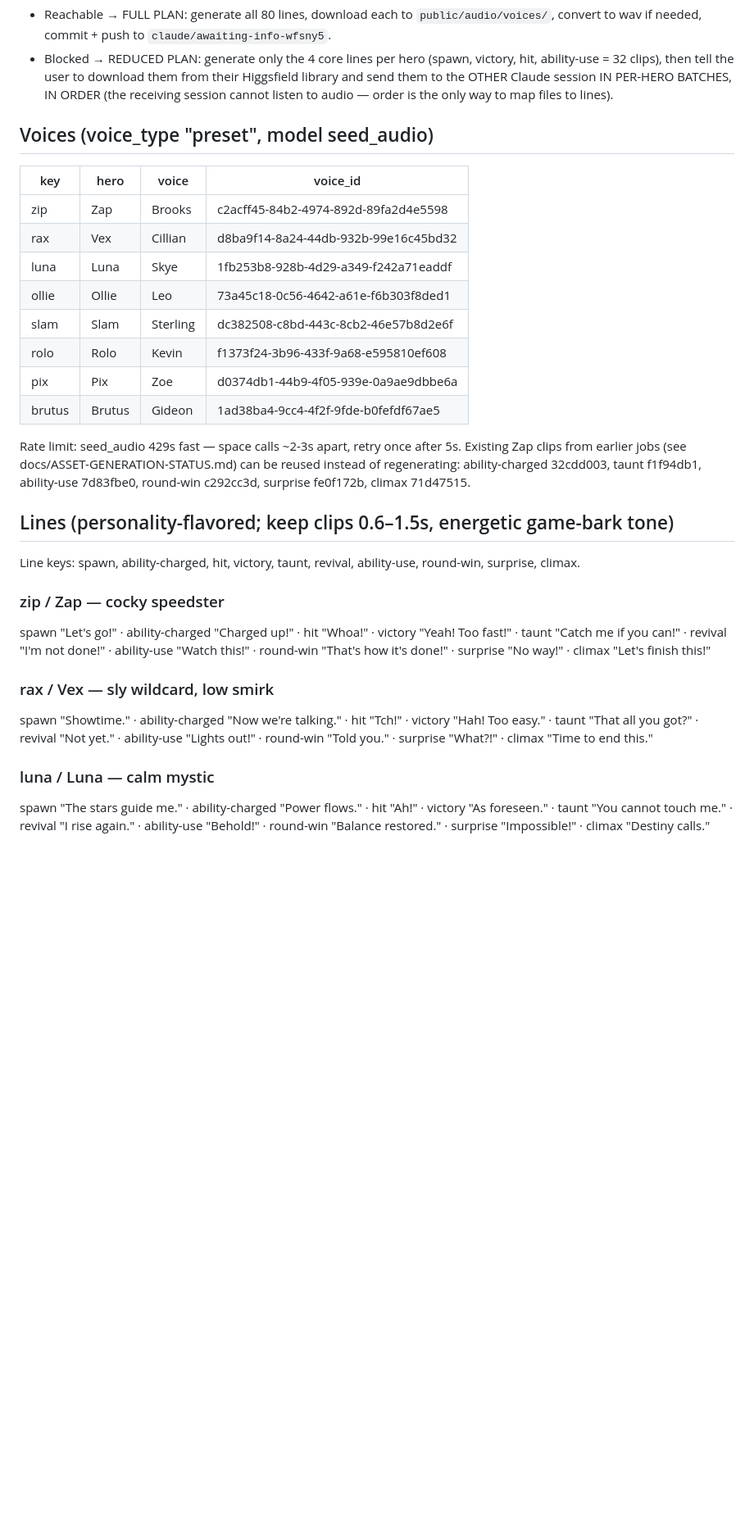
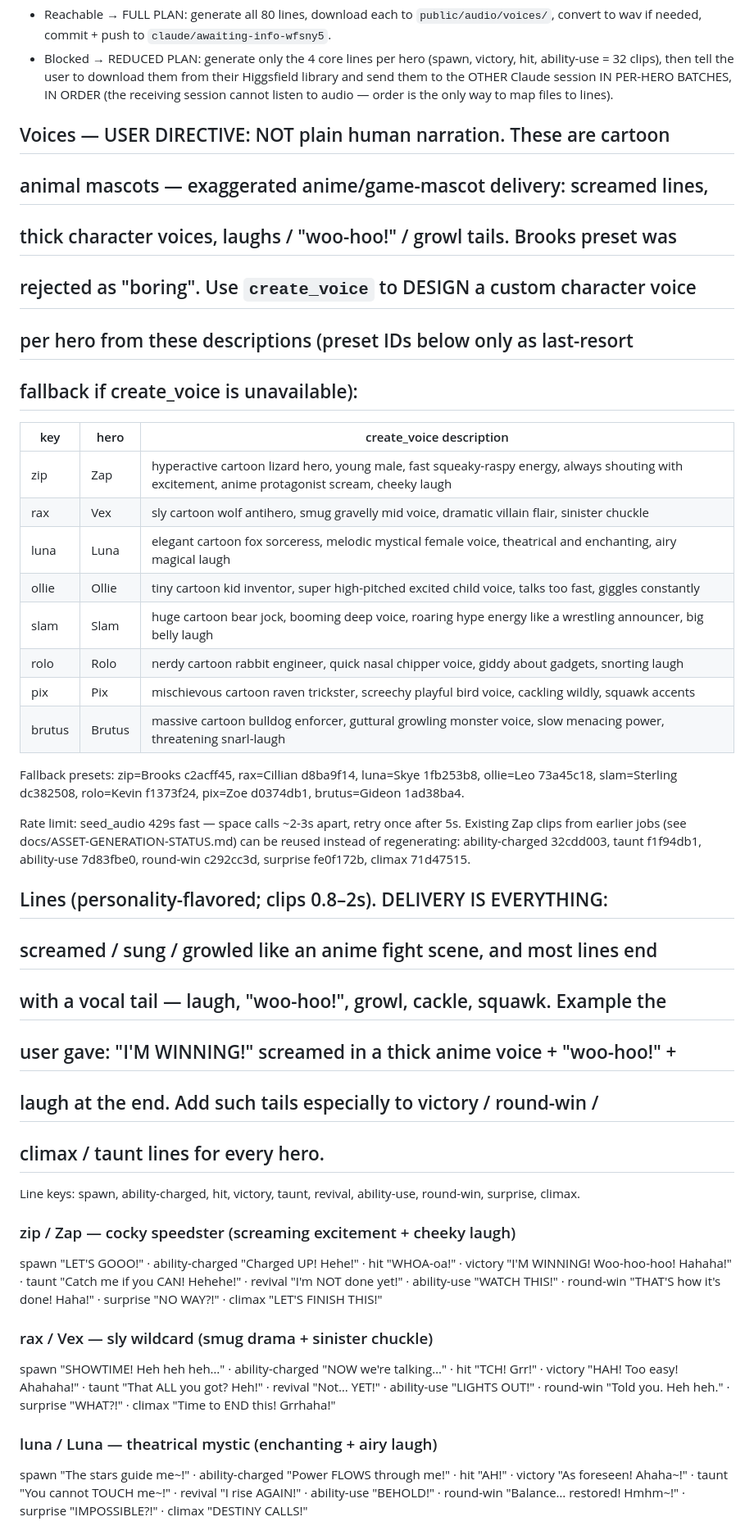
Before and after one commit to msalfahad/Game, a Markdown page: docs/VOICE-BATCH-RUNBOOK.md, the part around one of its changes. Shown at 82% size. GitHub-like rendering; blank space fills up the shorter version.

```diff
--- a/docs/VOICE-BATCH-RUNBOOK.md
+++ b/docs/VOICE-BATCH-RUNBOOK.md
@@ -16,17 +16,27 @@ back to synth SFX automatically, so partial delivery is safe.
   Claude session IN PER-HERO BATCHES, IN ORDER (the receiving session cannot
   listen to audio — order is the only way to map files to lines).
 
-## Voices (voice_type "preset", model seed_audio)
-| key | hero | voice | voice_id |
-|---|---|---|---|
-| zip | Zap | Brooks | c2acff45-84b2-4974-892d-89fa2d4e5598 |
-| rax | Vex | Cillian | d8ba9f14-8a24-44db-932b-99e16c45bd32 |
-| luna | Luna | Skye | 1fb253b8-928b-4d29-a349-f242a71eaddf |
-| ollie | Ollie | Leo | 73a45c18-0c56-4642-a61e-f6b303f8ded1 |
-| slam | Slam | Sterling | dc382508-c8bd-443c-8cb2-46e57b8d2e6f |
-| rolo | Rolo | Kevin | f1373f24-3b96-433f-9a68-e595810ef608 |
-| pix | Pix | Zoe | d0374db1-44b9-4f05-939e-0a9ae9dbbe6a |
-| brutus | Brutus | Gideon | 1ad38ba4-9cc4-4f2f-9fde-b0fefdf67ae5 |
+## Voices — USER DIRECTIVE: NOT plain human narration. These are cartoon
+## animal mascots — exaggerated anime/game-mascot delivery: screamed lines,
+## thick character voices, laughs / "woo-hoo!" / growl tails. Brooks preset was
+## rejected as "boring". Use `create_voice` to DESIGN a custom character voice
+## per hero from these descriptions (preset IDs below only as last-resort
+## fallback if create_voice is unavailable):
+
+| key | hero | create_voice description |
+|---|---|---|
+| zip | Zap | hyperactive cartoon lizard hero, young male, fast squeaky-raspy energy, always shouting with excitement, anime protagonist scream, cheeky laugh |
+| rax | Vex | sly cartoon wolf antihero, smug gravelly mid voice, dramatic villain flair, sinister chuckle |
+| luna | Luna | elegant cartoon fox sorceress, melodic mystical female voice, theatrical and enchanting, airy magical laugh |
+| ollie | Ollie | tiny cartoon kid inventor, super high-pitched excited child voice, talks too fast, giggles constantly |
+| slam | Slam | huge cartoon bear jock, booming deep voice, roaring hype energy like a wrestling announcer, big belly laugh |
+| rolo | Rolo | nerdy cartoon rabbit engineer, quick nasal chipper voice, giddy about gadgets, snorting laugh |
+| pix | Pix | mischievous cartoon raven trickster, screechy playful bird voice, cackling wildly, squawk accents |
+| brutus | Brutus | massive cartoon bulldog enforcer, guttural growling monster voice, slow menacing power, threatening snarl-laugh |
+
+Fallback presets: zip=Brooks c2acff45, rax=Cillian d8ba9f14, luna=Skye
+1fb253b8, ollie=Leo 73a45c18, slam=Sterling dc382508, rolo=Kevin f1373f24,
+pix=Zoe d0374db1, brutus=Gideon 1ad38ba4.
 
 Rate limit: seed_audio 429s fast — space calls ~2-3s apart, retry once after 5s.
 Existing Zap clips from earlier jobs (see docs/ASSET-GENERATION-STATUS.md)
@@ -34,25 +44,31 @@ can be reused instead of regenerating: ability-charged 32cdd003, taunt
 f1f94db1, ability-use 7d83fbe0, round-win c292cc3d, surprise fe0f172b,
 climax 71d47515.
 
-## Lines (personality-flavored; keep clips 0.6–1.5s, energetic game-bark tone)
+## Lines (personality-flavored; clips 0.8–2s). DELIVERY IS EVERYTHING:
+## screamed / sung / growled like an anime fight scene, and most lines end
+## with a vocal tail — laugh, "woo-hoo!", growl, cackle, squawk. Example the
+## user gave: "I'M WINNING!" screamed in a thick anime voice + "woo-hoo!" +
+## laugh at the end. Add such tails especially to victory / round-win /
+## climax / taunt lines for every hero.
 Line keys: spawn, ability-charged, hit, victory, taunt, revival, ability-use,
 round-win, surprise, climax.
 
-### zip / Zap — cocky speedster
-spawn "Let's go!" · ability-charged "Charged up!" · hit "Whoa!" · victory
-"Yeah! Too fast!" · taunt "Catch me if you can!" · revival "I'm not done!" ·
-ability-use "Watch this!" · round-win "That's how it's done!" · surprise
-"No way!" · climax "Let's finish this!"
+### zip / Zap — cocky speedster (screaming excitement + cheeky laugh)
+spawn "LET'S GOOO!" · ability-charged "Charged UP! Hehe!" · hit "WHOA-oa!" ·
+victory "I'M WINNING! Woo-hoo-hoo! Hahaha!" · taunt "Catch me if you CAN!
+Hehehe!" · revival "I'm NOT done yet!" · ability-use "WATCH THIS!" ·
+round-win "THAT'S how it's done! Haha!" · surprise "NO WAY?!" · climax
+"LET'S FINISH THIS!"
 
-### rax / Vex — sly wildcard, low smirk
-spawn "Showtime." · ability-charged "Now we're talking." · hit "Tch!" ·
-victory "Hah! Too easy." · taunt "That all you got?" · revival "Not yet." ·
-ability-use "Lights out!" · round-win "Told you." · surprise "What?!" ·
-climax "Time to end this."
+### rax / Vex — sly wildcard (smug drama + sinister chuckle)
+spawn "SHOWTIME! Heh heh heh…" · ability-charged "NOW we're talking…" · hit
+"TCH! Grr!" · victory "HAH! Too easy! Ahahaha!" · taunt "That ALL you got?
+Heh!" · revival "Not… YET!" · ability-use "LIGHTS OUT!" · round-win "Told
+you. Heh heh." · surprise "WHAT?!" · climax "Time to END this! Grrhaha!"
 
-### luna / Luna — calm mystic
-spawn "The stars guide me." · ability-charged "Power flows." · hit "Ah!" ·
-victory "As foreseen." · taunt "You cannot touch me." · revival "I rise
-again." · ability-use "Behold!" · round-win "Balance restored." · surprise
-"Impossible!" · climax "Destiny calls."
+### luna / Luna — theatrical mystic (enchanting + airy laugh)
+spawn "The stars guide me~!" · ability-charged "Power FLOWS through me!" ·
+hit "AH!" · victory "As foreseen! Ahaha~!" · taunt "You cannot TOUCH me~!" ·
+revival "I rise AGAIN!" · ability-use "BEHOLD!" · round-win "Balance…
+restored! Hmhm~!" · surprise "IMPOSSIBLE?!" · climax "DESTINY CALLS!"
 
```
Also changed, not shown: other parts of docs/VOICE-BATCH-RUNBOOK.md (+32 -29 lines).
